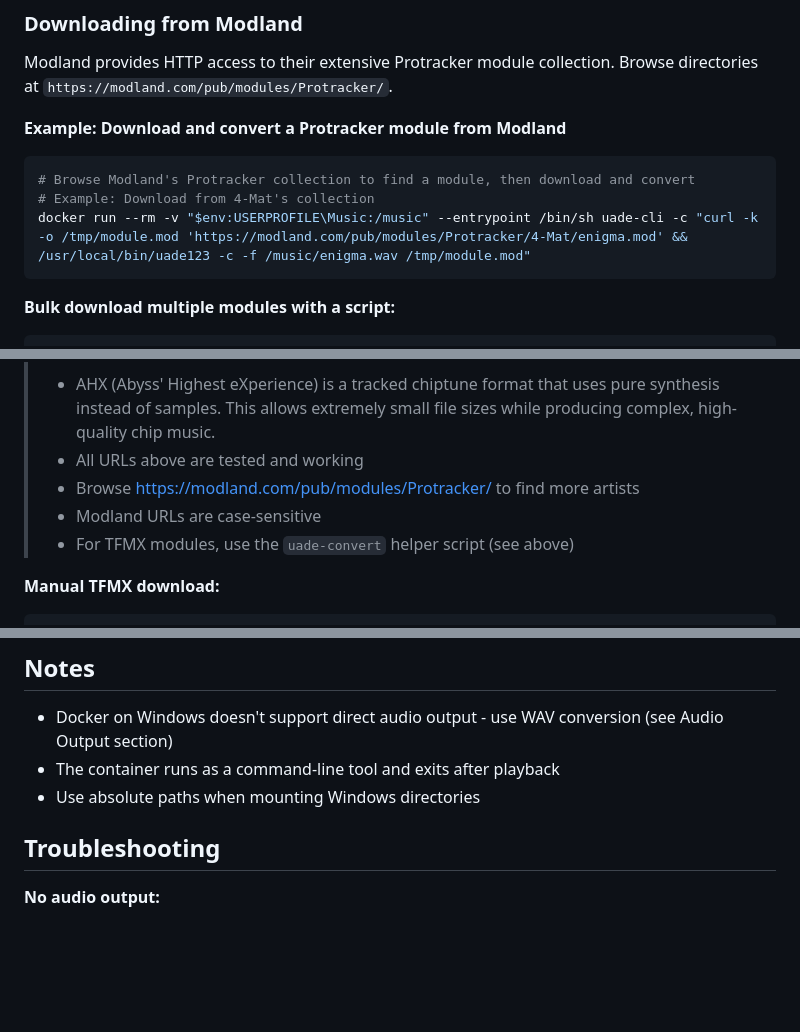
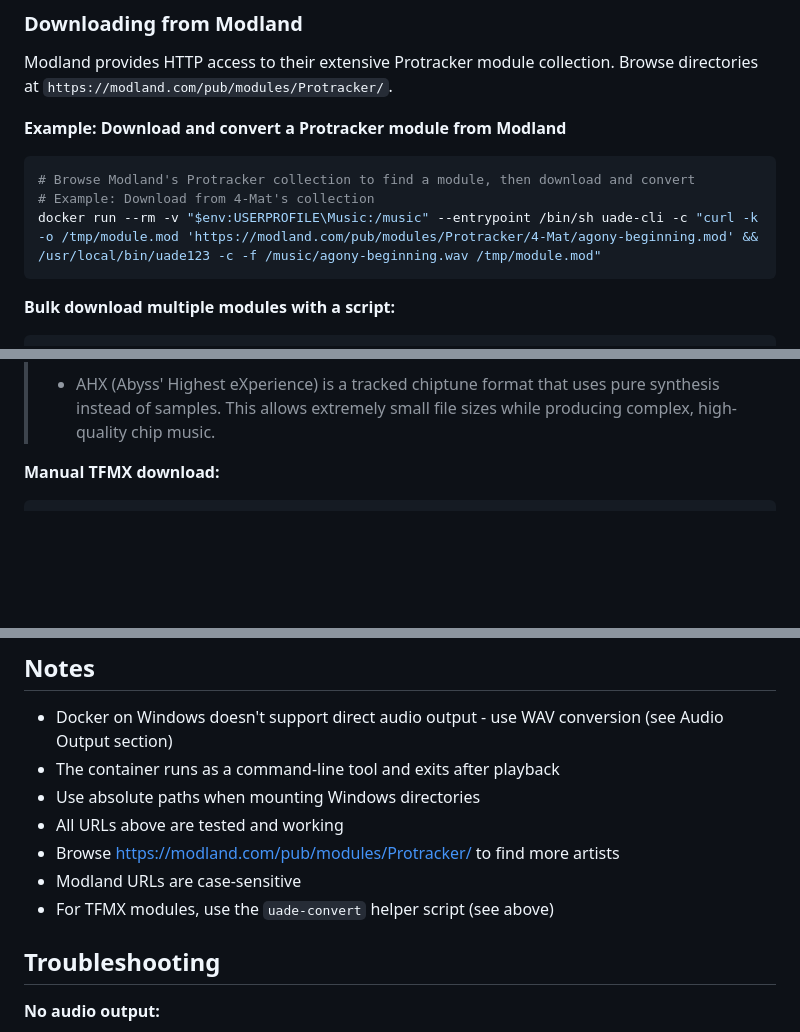
Before and after one commit to rib1/uade-docker, a Markdown page: docs/CLI-USAGE.md, 3 parts joined by grey strips. GitHub-like rendering; blank space fills up the shorter version.

````diff
--- a/docs/CLI-USAGE.md
+++ b/docs/CLI-USAGE.md
@@ -153,7 +153,7 @@ Modland provides HTTP access to their extensive Protracker module collection. Br
 ```powershell
 # Browse Modland's Protracker collection to find a module, then download and convert
 # Example: Download from 4-Mat's collection
-docker run --rm -v "$env:USERPROFILE\Music:/music" --entrypoint /bin/sh uade-cli -c "curl -k -o /tmp/module.mod 'https://modland.com/pub/modules/Protracker/4-Mat/enigma.mod' && /usr/local/bin/uade123 -c -f /music/enigma.wav /tmp/module.mod"
+docker run --rm -v "$env:USERPROFILE\Music:/music" --entrypoint /bin/sh uade-cli -c "curl -k -o /tmp/module.mod 'https://modland.com/pub/modules/Protracker/4-Mat/agony-beginning.mod' && /usr/local/bin/uade123 -c -f /music/agony-beginning.wav /tmp/module.mod"
 ```
 
 **Bulk download multiple modules with a script:**
@@ -279,10 +279,6 @@ _More Pink AHX chiptunes: <https://modland.com/pub/modules/AHX/Pink/>_
 > **Note**
 >
 >- AHX (Abyss' Highest eXperience) is a tracked chiptune format that uses pure synthesis instead of samples. This allows extremely small file sizes while producing complex, high-quality chip music.
->- All URLs above are tested and working
->- Browse <https://modland.com/pub/modules/Protracker/> to find more artists
->- Modland URLs are case-sensitive
->- For TFMX modules, use the `uade-convert` helper script (see above)
 
 **Manual TFMX download:**
 
@@ -346,6 +342,11 @@ UADE supports many Amiga music formats including:
 - Docker on Windows doesn't support direct audio output - use WAV conversion (see Audio Output section)
 - The container runs as a command-line tool and exits after playback
 - Use absolute paths when mounting Windows directories
+- All URLs above are tested and working
+- Browse <https://modland.com/pub/modules/Protracker/> to find more artists
+- Modland URLs are case-sensitive
+- For TFMX modules, use the `uade-convert` helper script (see above)
+
 
 ## Troubleshooting
 
````
